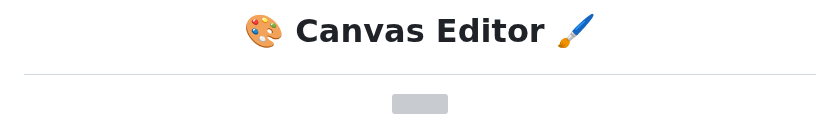
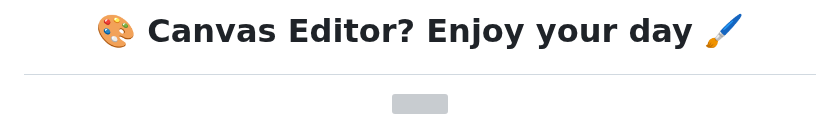
Before and after one commit to vishanurag/Canvas-Editor, a Markdown page: README.md, the part around the change. Rendered like a GitHub page; grey boxes are pictures that could not be loaded.

```diff
--- a/README.md
+++ b/README.md
@@ -1,6 +1,6 @@
 <!-- This is a web text editor that is made using canvas element of Html. -->
 
-# <p align="center" id="top">🎨 Canvas Editor 🖌️</p>
+# <p align="center" id="top">🎨 Canvas Editor? Enjoy your day 🖌️</p>
 <p align="center">
 
 <div align="center">
```
